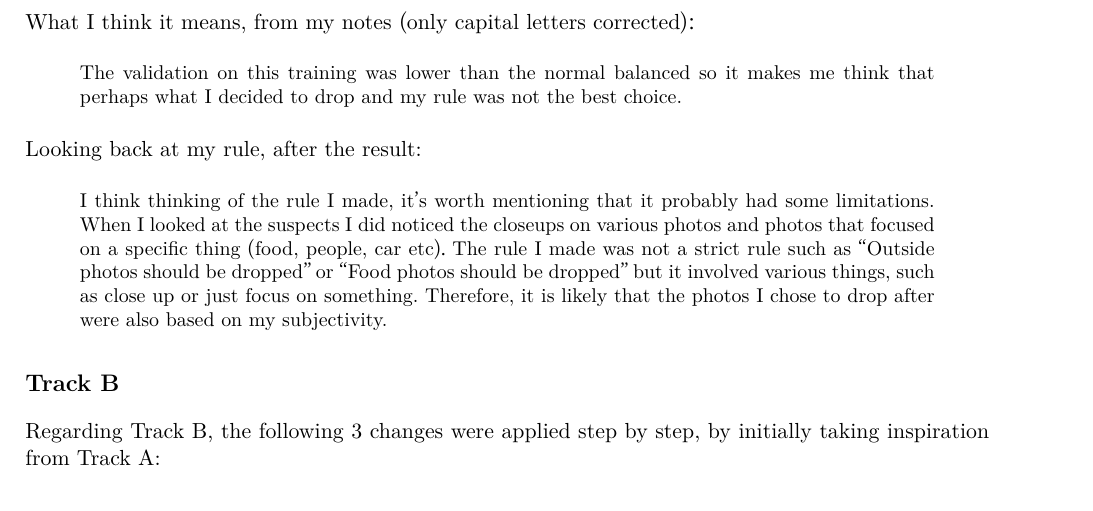
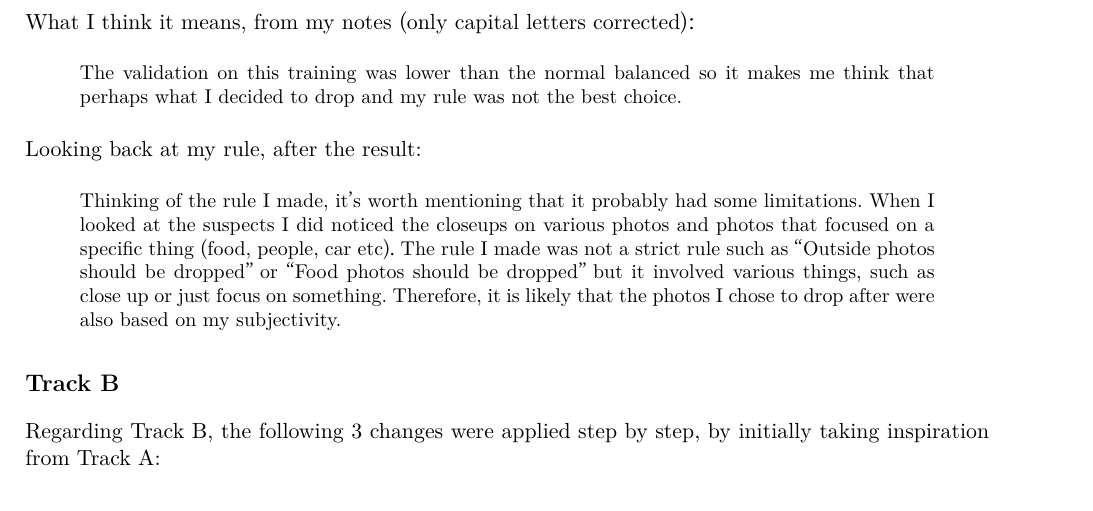
Before and after one commit to giuliag9/MAS1004-assignment2, a LaTeX document (long_report/long_report.tex): part of page 8 of 15, cut so that both start at the same text. Compiled offline with XeLaTeX.

Commit message:
Long report: wording at the start of 'looking back at my rule'
Co-Authored-By: Claude Opus 5.5 <noreply@anthropic.com>
Claude-Session: https://claude.ai/code/session_012WCcwhv6WwxtD3NQYAvQih

```diff
--- a/long_report/long_report.tex
+++ b/long_report/long_report.tex
@@ -212,7 +212,7 @@ The validation on this training was lower than the normal balanced so it makes m
 
 Looking back at my rule, after the result:
 \begin{quote}\small
-I think thinking of the rule I made, it's worth mentioning that it probably had some limitations. When I looked at the suspects I did noticed the closeups on various photos and photos that focused on a specific thing (food, people, car etc). The rule I made was not a strict rule such as ``Outside photos should be dropped'' or ``Food photos should be dropped'' but it involved various things, such as close up or just focus on something. Therefore, it is likely that the photos I chose to drop after were also based on my subjectivity.
+Thinking of the rule I made, it's worth mentioning that it probably had some limitations. When I looked at the suspects I did noticed the closeups on various photos and photos that focused on a specific thing (food, people, car etc). The rule I made was not a strict rule such as ``Outside photos should be dropped'' or ``Food photos should be dropped'' but it involved various things, such as close up or just focus on something. Therefore, it is likely that the photos I chose to drop after were also based on my subjectivity.
 \end{quote}
 
 % ---------------------------------------------------------------------------
```
